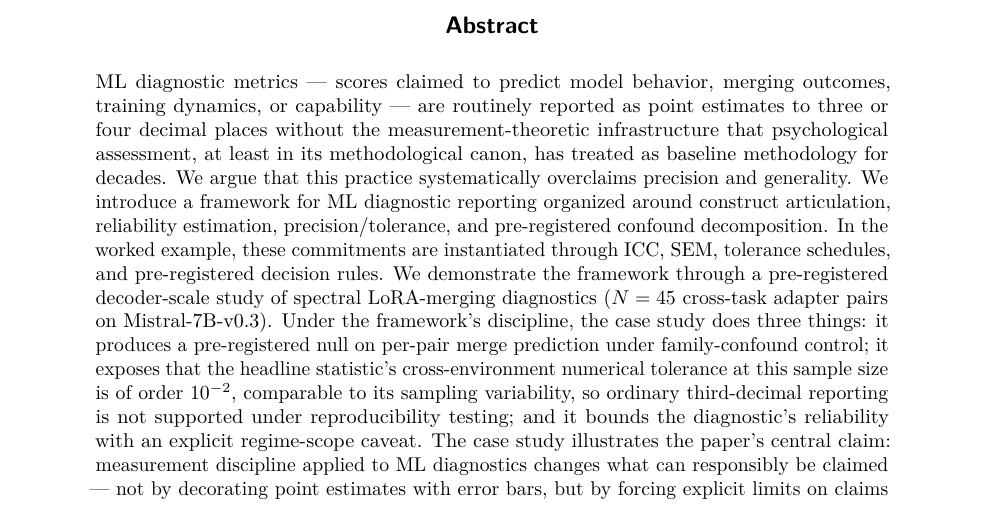
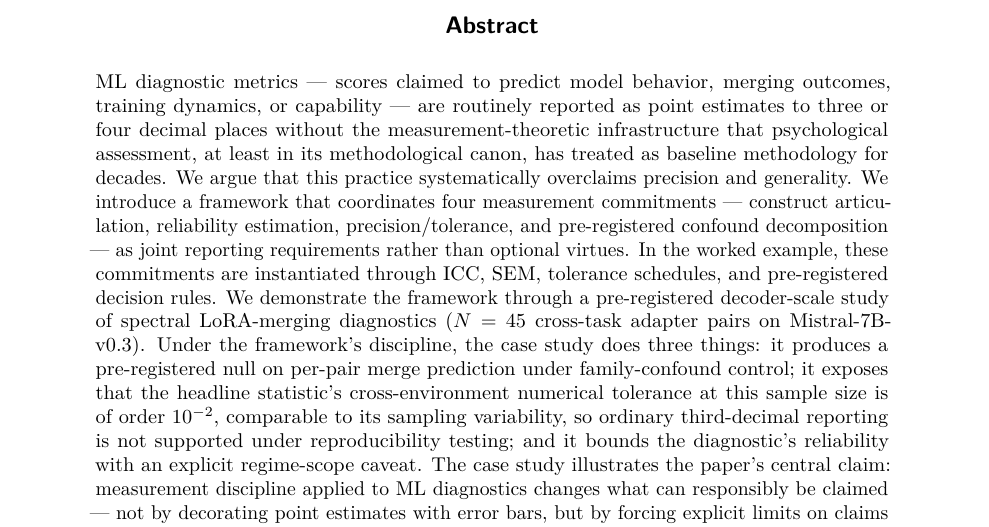
Before and after one commit to johntnanney/gradience, a LaTeX thesis (papers/n134_workshop/draft_v2_thesis_b.tex): part of page 1 of 19, cut so that both start at the same text. Compiled offline with pdfLaTeX.

Commit message:
papers/n134_workshop: abstract refinement — name coordination claim explicitly
Adds one connecting clause to the abstract's framework-introduction sentence so
the coordination claim (four commitments as joint reporting requirements rather
than optional virtues) lands a beat earlier than in the previous wording.

Before:
  'We introduce a framework for ML diagnostic reporting organized around
   construct articulation, reliability estimation, precision/tolerance, and
   pre-registered confound decomposition.'

After:
  'We introduce a framework that coordinates four measurement commitments ---
   construct articulation, reliability estimation, precision/tolerance, and
   pre-registered confound decomposition --- as joint reporting requirements
   rather than optional virtues.'

Substantive content unchanged. Same four components named, same paragraph
flow. The added 'coordinates ... as joint reporting requirements rather
than optional virtues' makes the niche-positioning claim (this paper's
contribution is the coordination, not the components) visible to a reader
scanning the abstract for the contribution claim. Action editors at TMLR
calibrate quickly against the parallel-development register's 9 voices;
naming the coordination niche in the abstract reduces the risk of being
read into a generic 'another measurement paper' reference class.

Compile-verify clean: 4-pass cycle, 0 warnings, page count unchanged.

```diff
--- a/papers/n134_workshop/draft_v2_thesis_b.tex
+++ b/papers/n134_workshop/draft_v2_thesis_b.tex
@@ -35,9 +35,10 @@ the measurement-theoretic infrastructure that psychological
 assessment, at least in its methodological canon, has treated as
 baseline methodology for decades. We argue that this
 practice systematically overclaims precision and generality. We
-introduce a framework for ML diagnostic reporting organized
-around construct articulation, reliability estimation,
-precision/tolerance, and pre-registered confound decomposition.
+introduce a framework that coordinates four measurement commitments ---
+construct articulation, reliability estimation, precision/tolerance,
+and pre-registered confound decomposition --- as joint reporting
+requirements rather than optional virtues.
 In the worked example, these commitments are instantiated through
 ICC, SEM, tolerance schedules, and pre-registered decision rules.
 We demonstrate the framework through a pre-registered decoder-scale
```
